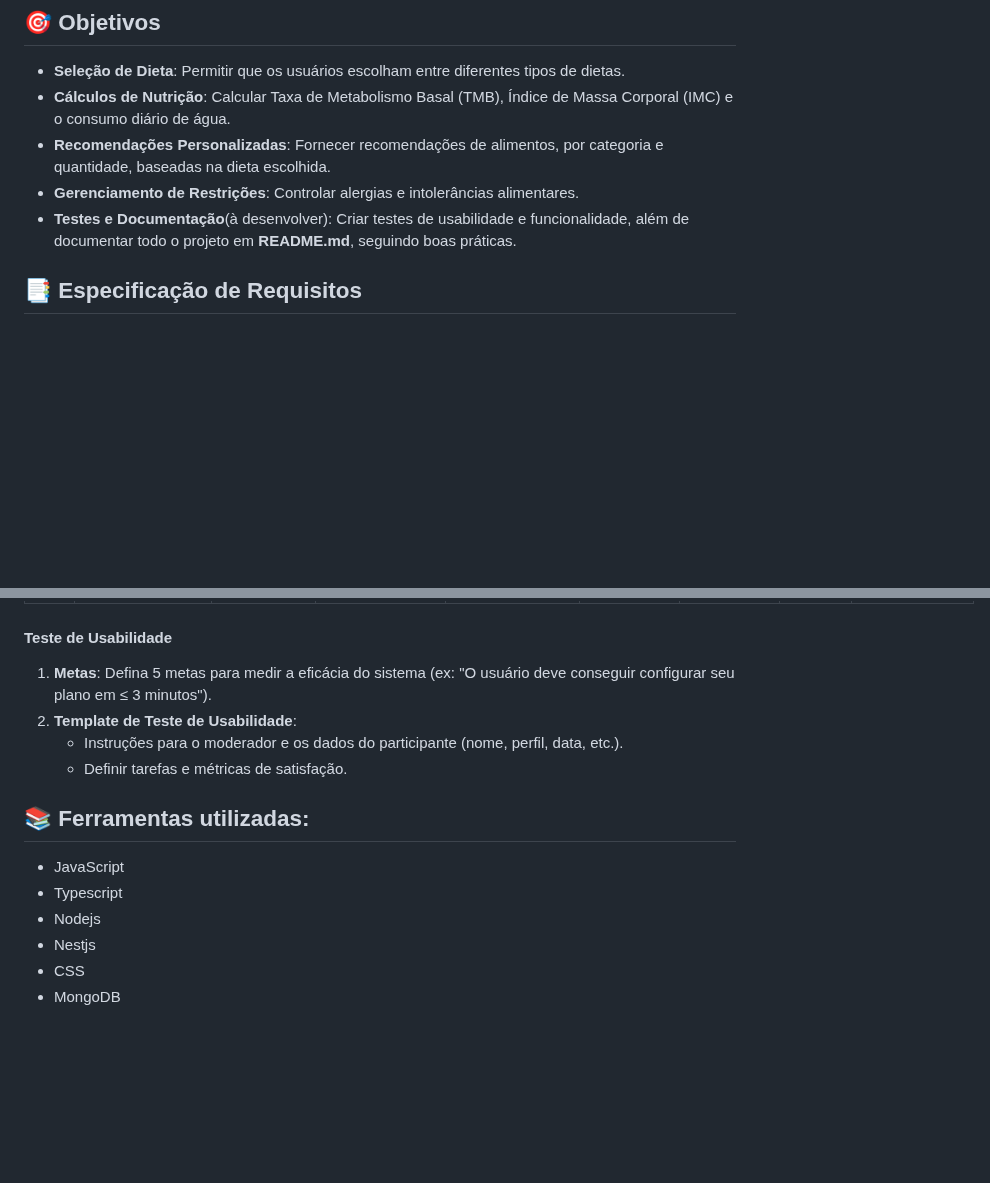
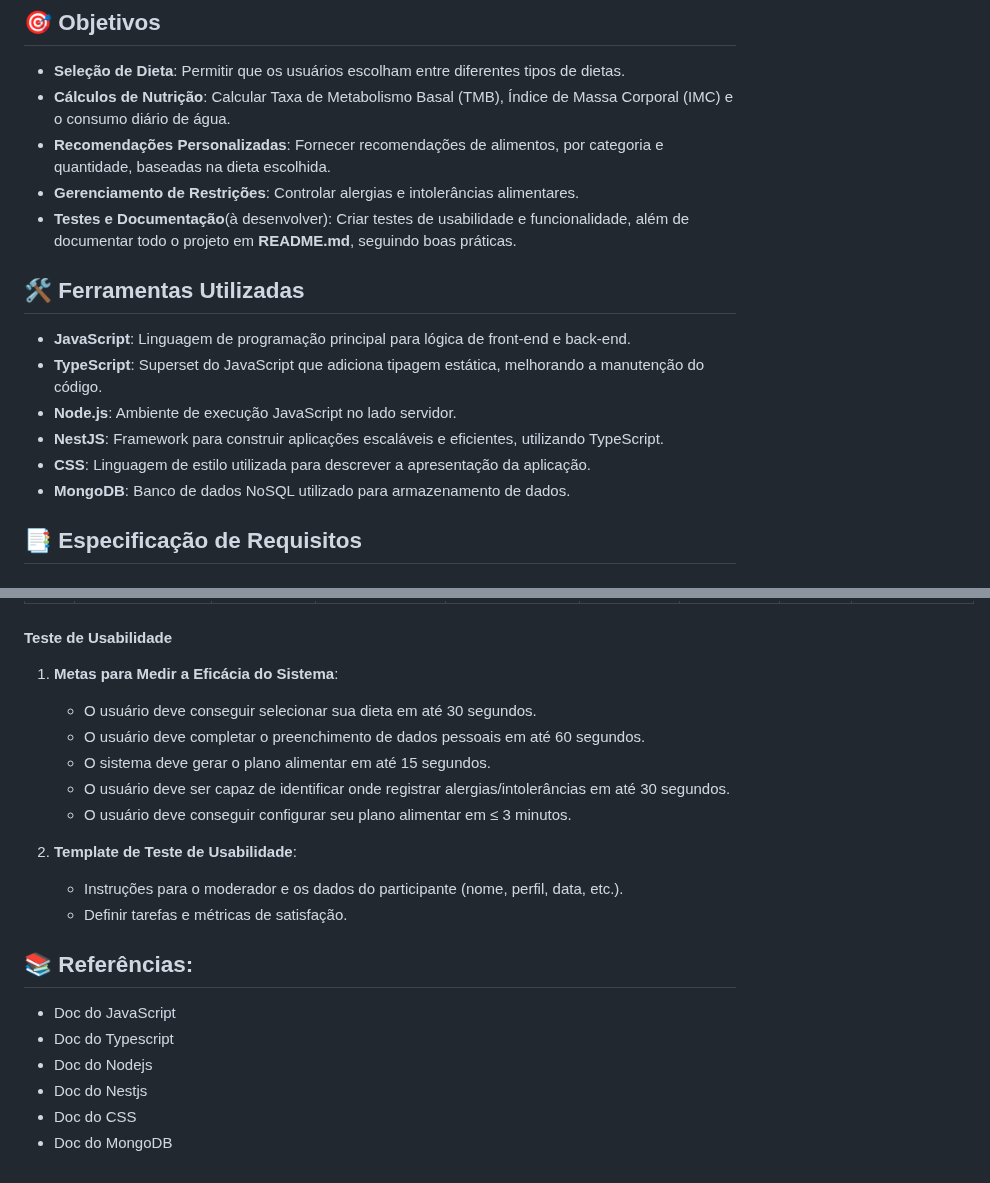
Before and after one commit to nutrifacilUNAvcig/A3-Especificacao, a Markdown page: Update README.md, 2 parts joined by grey strips. GitHub-like rendering; blank space fills up the shorter version.

Commit message:
Add utils development README.md

```diff
--- a/Update README.md
+++ b/Update README.md
@@ -8,6 +8,13 @@ NutriFácil é uma aplicação que ajuda usuários a escolher uma dieta apropria
 - **Recomendações Personalizadas**: Fornecer recomendações de alimentos, por categoria e quantidade, baseadas na dieta escolhida.
 - **Gerenciamento de Restrições**: Controlar alergias e intolerâncias alimentares.
 - **Testes e Documentação**(à desenvolver): Criar testes de usabilidade e funcionalidade, além de documentar todo o projeto em **README.md**, seguindo boas práticas.
+## 🛠️ Ferramentas Utilizadas
+- **JavaScript**: Linguagem de programação principal para lógica de front-end e back-end.
+- **TypeScript**: Superset do JavaScript que adiciona tipagem estática, melhorando a manutenção do código.
+- **Node.js**: Ambiente de execução JavaScript no lado servidor.
+- **NestJS**: Framework para construir aplicações escaláveis e eficientes, utilizando TypeScript.
+- **CSS**: Linguagem de estilo utilizada para descrever a apresentação da aplicação.
+- **MongoDB**: Banco de dados NoSQL utilizado para armazenamento de dados.
 
 ## 📑 Especificação de Requisitos
 
@@ -79,14 +86,20 @@ Os usuários devem fornecer as seguintes informações:
 | FT-01| Seleção de Dieta Mediterrânea | Usuário autenticado          | Acessar opção "Mediterrânea", preencher Peso, Altura, Idade, Sexo e solicitar plano | Dieta: `Mediterrânea`, Peso: `70`, Altura: `170`, Idade: `30`, Sexo: `Feminino` | O sistema exibe plano com refeições ricas em azeite, peixes e grãos integrais. | _(preencher após a execução)_  |        |                          |
 
 #### Teste de Usabilidade
-1. **Metas**: Defina 5 metas para medir a eficácia do sistema (ex: "O usuário deve conseguir configurar seu plano em ≤ 3 minutos").
+1. **Metas para Medir a Eficácia do Sistema**:
+   - O usuário deve conseguir selecionar sua dieta em até 30 segundos.
+   - O usuário deve completar o preenchimento de dados pessoais em até 60 segundos.
+   - O sistema deve gerar o plano alimentar em até 15 segundos.
+   - O usuário deve ser capaz de identificar onde registrar alergias/intolerâncias em até 30 segundos.
+   - O usuário deve conseguir configurar seu plano alimentar em ≤ 3 minutos.
+
 2. **Template de Teste de Usabilidade**:
    - Instruções para o moderador e os dados do participante (nome, perfil, data, etc.).
    - Definir tarefas e métricas de satisfação.
-## 📚 Ferramentas utilizadas:
-- JavaScript
-- Typescript
-- Nodejs
-- Nestjs
-- CSS
-- MongoDB
+## 📚 Referências:
+- Doc do JavaScript
+- Doc do Typescript
+- Doc do Nodejs
+- Doc do Nestjs
+- Doc do CSS
+- Doc do MongoDB
```
